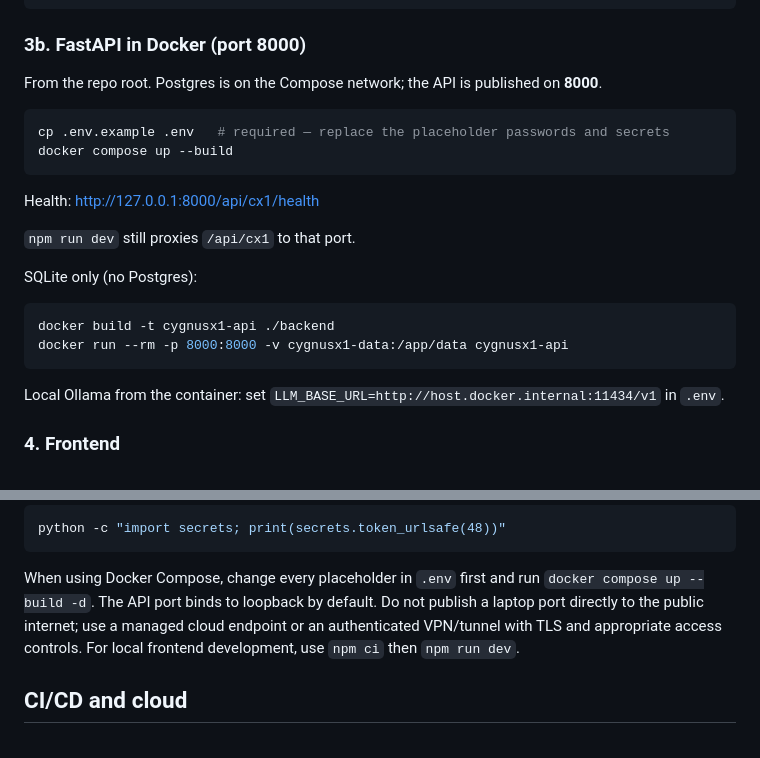
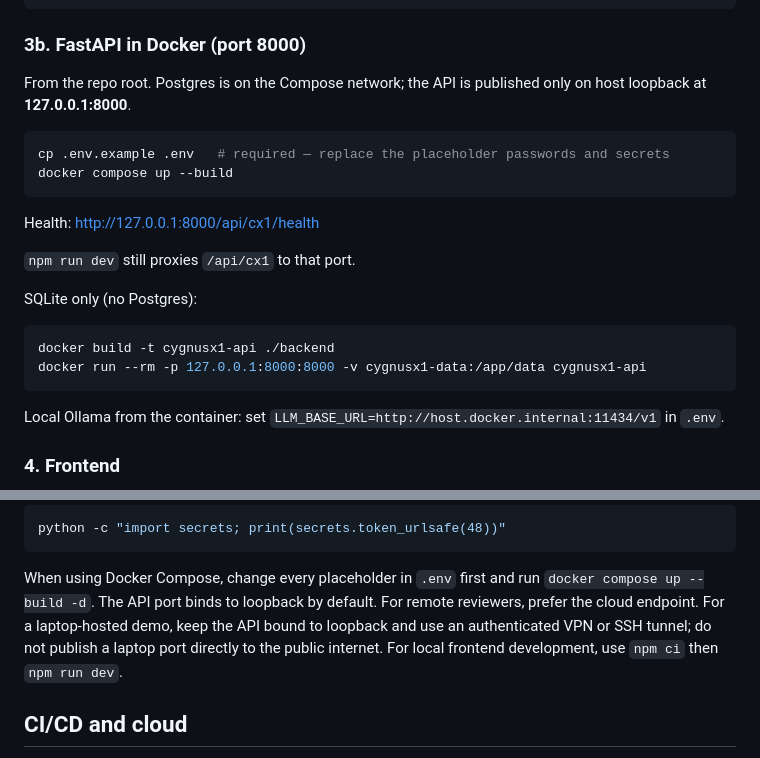
Before and after one commit to aniruddhamaiti83/cygnusx-1, a Markdown page: README.md, 2 parts joined by grey strips. Rendered like a GitHub page.

Commit message:
Document loopback-only local Docker exposure

````diff
--- a/README.md
+++ b/README.md
@@ -60,7 +60,7 @@ python runner.py
 
 ### 3b. FastAPI in Docker (port 8000)
 
-From the repo root. Postgres is on the Compose network; the API is published on **8000**.
+From the repo root. Postgres is on the Compose network; the API is published only on host loopback at **127.0.0.1:8000**.
 
 ```bash
 cp .env.example .env   # required — replace the placeholder passwords and secrets
@@ -75,7 +75,7 @@ SQLite only (no Postgres):
 
 ```bash
 docker build -t cygnusx1-api ./backend
-docker run --rm -p 8000:8000 -v cygnusx1-data:/app/data cygnusx1-api
+docker run --rm -p 127.0.0.1:8000:8000 -v cygnusx1-data:/app/data cygnusx1-api
 ```
 
 Local Ollama from the container: set `LLM_BASE_URL=http://host.docker.internal:11434/v1` in `.env`.
@@ -140,9 +140,7 @@ python -c "import secrets; print(secrets.token_urlsafe(48))"
 
 When using Docker Compose, change every placeholder in `.env` first and run
 `docker compose up --build -d`. The API port binds to loopback by default.
-Do not publish a laptop port directly to the public internet; use a managed
-cloud endpoint or an authenticated VPN/tunnel with TLS and appropriate access
-controls. For local frontend development, use `npm ci` then `npm run dev`.
+For remote reviewers, prefer the cloud endpoint. For a laptop-hosted demo, keep the API bound to loopback and use an authenticated VPN or SSH tunnel; do not publish a laptop port directly to the public internet. For local frontend development, use `npm ci` then `npm run dev`.
 
 ## CI/CD and cloud
 
````
